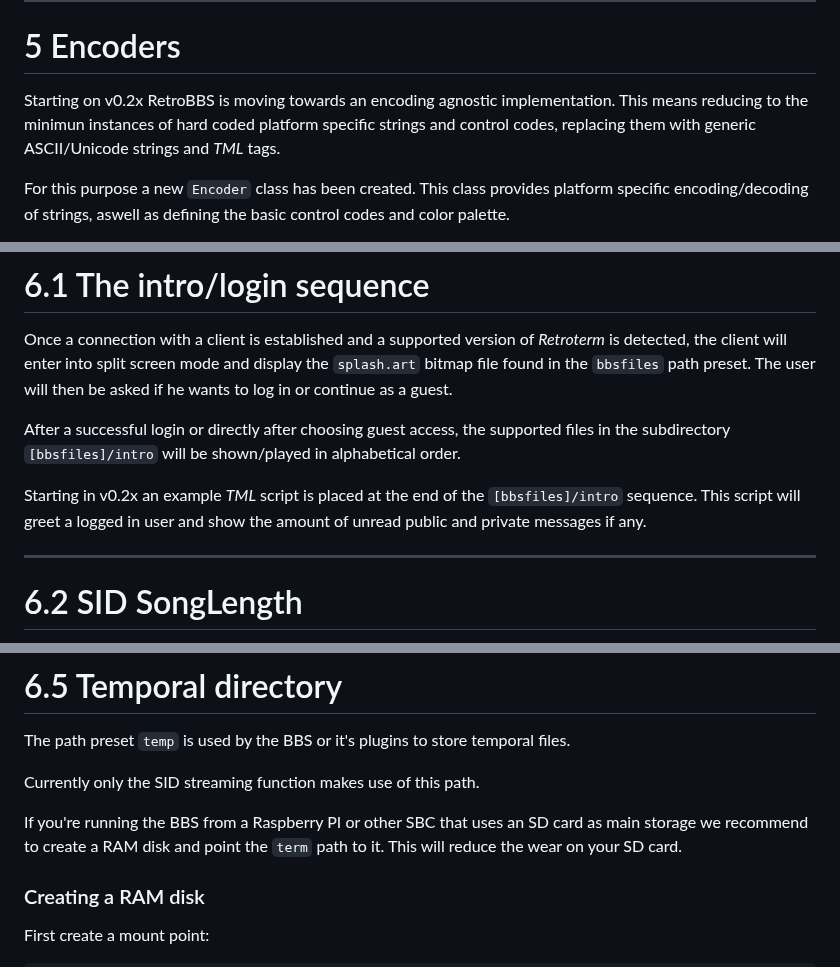
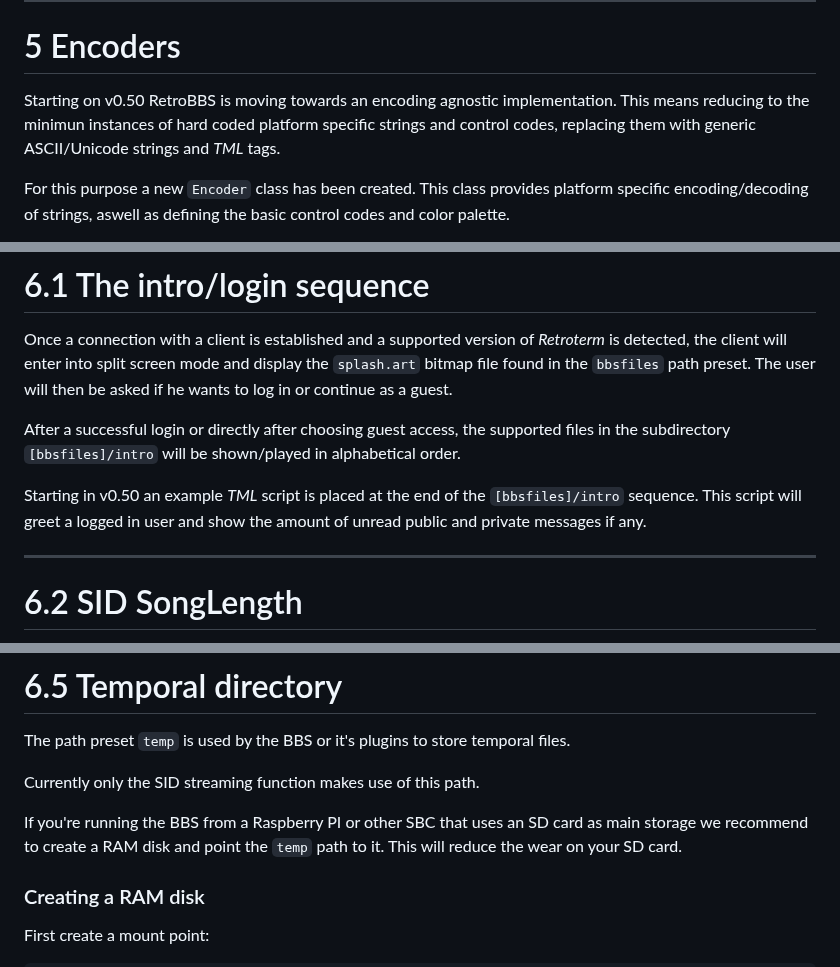
Before and after one commit to retrocomputacion/retrobbs, a Markdown page: readme.md, 3 parts joined by grey strips. GitHub-like rendering.

```diff
--- a/readme.md
+++ b/readme.md
@@ -923,7 +925,7 @@ Grab's a frame from the specified video file/stream.
 
 ---
 # 5 Encoders
-Starting on v0.2x RetroBBS is moving towards an encoding agnostic implementation. This means reducing to the minimun instances of hard coded platform specific strings and control codes, replacing them with generic ASCII/Unicode strings and _TML_ tags.
+Starting on v0.50 RetroBBS is moving towards an encoding agnostic implementation. This means reducing to the minimun instances of hard coded platform specific strings and control codes, replacing them with generic ASCII/Unicode strings and _TML_ tags.
 
 For this purpose a new `Encoder` class has been created.</br>
 This class provides platform specific encoding/decoding of strings, aswell as defining the basic control codes and color palette.
@@ -960,7 +962,7 @@ The user will then be asked if he wants to log in or continue as a guest.
 
 After a successful login or directly after choosing guest access, the supported files in the subdirectory `[bbsfiles]/intro` will be shown/played in alphabetical order.
 
-Starting in v0.2x an example _TML_ script is placed at the end of the `[bbsfiles]/intro` sequence. This script will greet a logged in user and show the amount of unread public and private messages if any.
+Starting in v0.50 an example _TML_ script is placed at the end of the `[bbsfiles]/intro` sequence. This script will greet a logged in user and show the amount of unread public and private messages if any.
 
 ---
 # 6.2 SID SongLength
@@ -1022,7 +1024,7 @@ The path preset `temp` is used by the BBS or it's plugins to store temporal file
 
 Currently only the SID streaming function makes use of this path.
 
-If you're running the BBS from a Raspberry PI or other SBC that uses an SD card as main storage we recommend to create a RAM disk and point the `term` path to it. This will reduce the wear on your SD card.
+If you're running the BBS from a Raspberry PI or other SBC that uses an SD card as main storage we recommend to create a RAM disk and point the `temp` path to it. This will reduce the wear on your SD card.
 
 ### Creating a RAM disk
 First create a mount point:
```
Also changed, not shown: other parts of readme.md (+10 -8 lines), docs/tml.md (+1 -0 lines), docs/tml.png (added), 1 other file.
